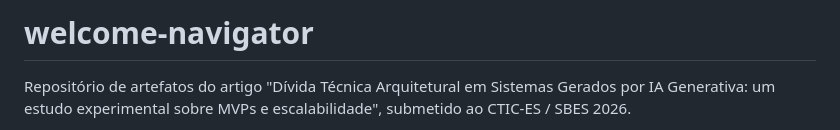
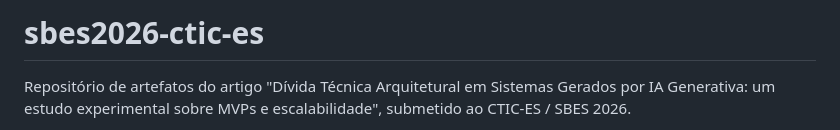
Before and after one commit to anneestherlf/genai-architectural-debt, a Markdown page: README.md, the part around the change. Rendered like a GitHub page.

Commit message:
docs: rename repo

```diff
--- a/README.md
+++ b/README.md
@@ -1,4 +1,4 @@
-# welcome-navigator
+# sbes2026-ctic-es
 
 Repositório de artefatos do artigo "Dívida Técnica Arquitetural em Sistemas Gerados por IA Generativa: um estudo experimental sobre MVPs e escalabilidade", submetido ao CTIC-ES / SBES 2026.
 
```
